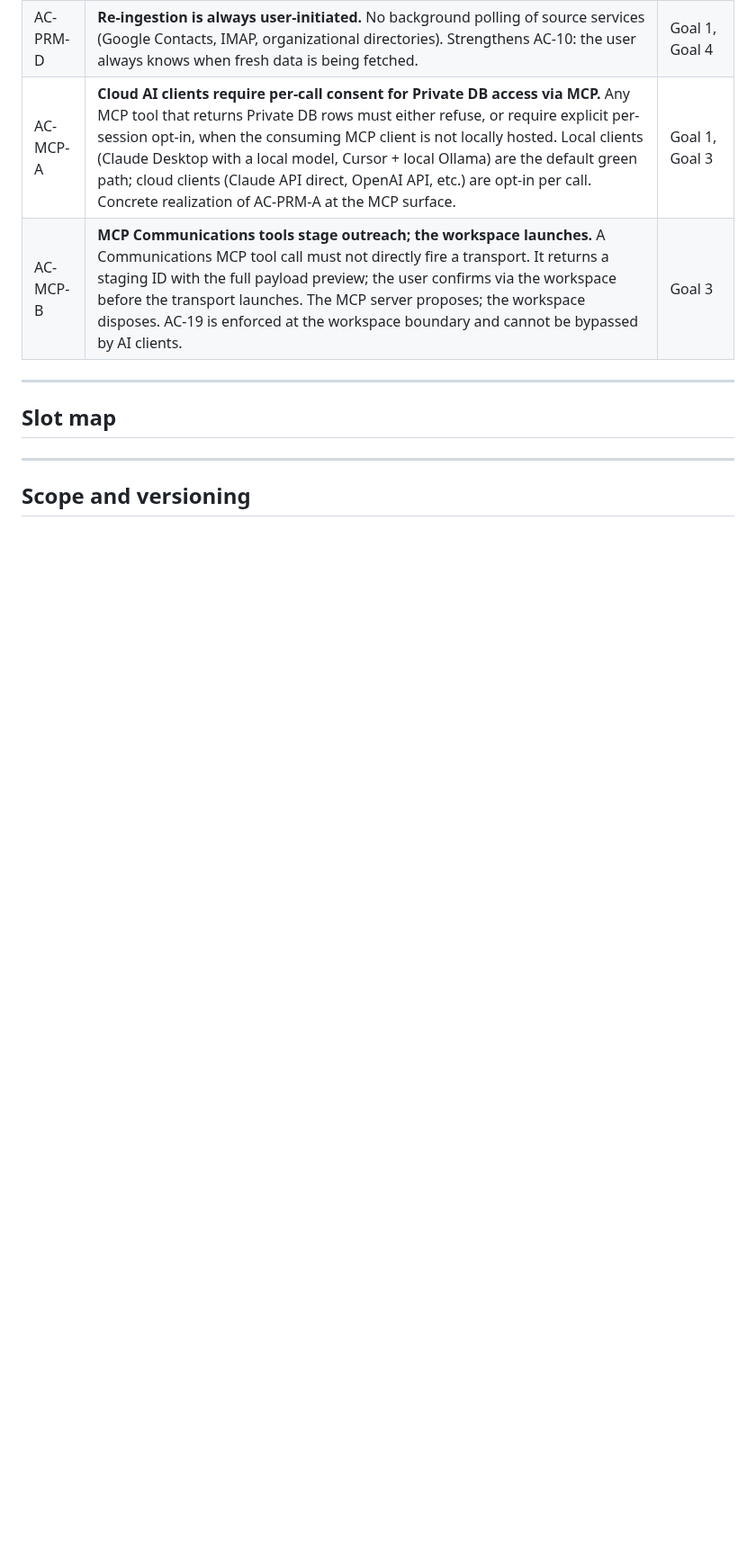
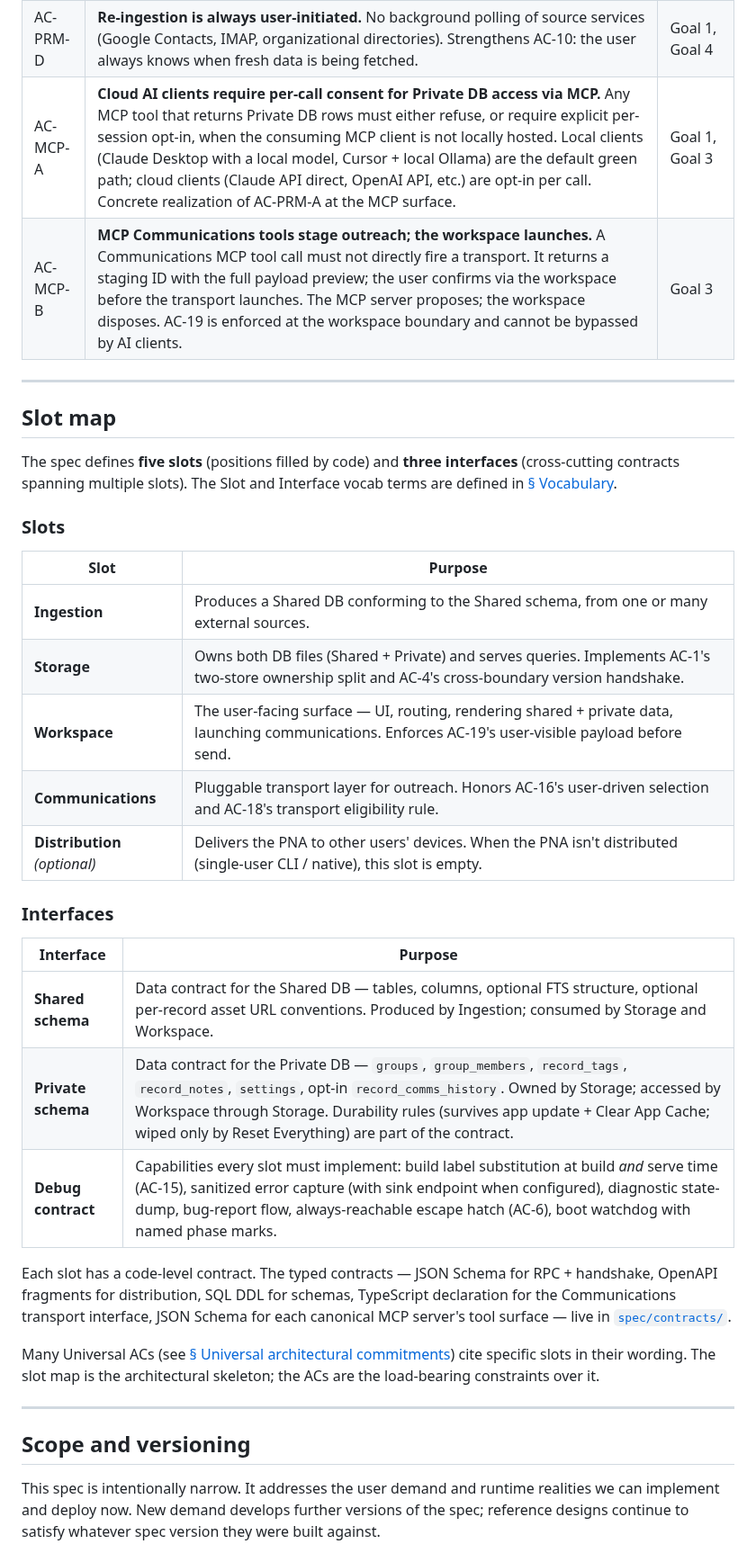
Before and after one commit to richbodo/fellows_local_db, a Markdown page: docs/pna_toolkit/PNA_Spec.md, the part around one of its changes. Shown at 90% size. GitHub-like rendering; blank space fills up the shorter version.

Commit message:
docs(pna-spec): draft PNA_Spec.md § Slot map + § Scope and versioning
Final two sections; PNA_Spec.md is now a complete v0.1 draft.

§ Slot map: Two-table structure (slots, then interfaces) reflecting
the Slot/Interface vocab distinction we just landed. Each entry has
a short purpose line. Where an AC binds a specific slot
(AC-1 -> Storage, AC-4 -> Storage, AC-19 -> Workspace, AC-16/18 ->
Communications), the slot description cites the AC. Closing
paragraph points readers at spec/contracts/ for the typed contracts
and at the Universal ACs section for the load-bearing constraints
that ride on top.

Substrate-neutral throughout — Storage doesn't say "OPFS-resident
sqlite-wasm" the way the triage table did, since that's a fellows
realization rather than the slot's abstract purpose.

§ Scope and versioning: full lift from the triage with three small
updates:
- Reference to "Para 2 of the preamble" -> "the Preamble" (the
  current Preamble has named subsections; the original "Para 2"
  pointer is stale)
- "Multi-source dedup contract" deferral item updated to note that
  AC-PRM-B captures the v0.1 commitment in draft form; only the
  concrete implementation awaits a reference design
- Dropped one @-mention in the Federated P2P deferral so the spec
  reads cleanly as a standalone doc

Co-Authored-By: Claude Opus 4.7 (1M context) <noreply@anthropic.com>

```diff
--- a/docs/pna_toolkit/PNA_Spec.md
+++ b/docs/pna_toolkit/PNA_Spec.md
@@ -236,11 +236,33 @@ AC IDs are sparse on purpose. Gaps in the numbering below (no AC-2, AC-3, AC-5,
 
 ## Slot map
 
-<!-- TODO (step 2): migrate from _pna_triage.md § Slot map. -->
+The spec defines **five slots** (positions filled by code) and **three interfaces** (cross-cutting contracts spanning multiple slots). The Slot and Interface vocab terms are defined in [§ Vocabulary](#vocabulary).
+
+### Slots
+
+| Slot | Purpose |
+|---|---|
+| **Ingestion** | Produces a Shared DB conforming to the Shared schema, from one or many external sources. |
+| **Storage** | Owns both DB files (Shared + Private) and serves queries. Implements AC-1's two-store ownership split and AC-4's cross-boundary version handshake. |
+| **Workspace** | The user-facing surface — UI, routing, rendering shared + private data, launching communications. Enforces AC-19's user-visible payload before send. |
+| **Communications** | Pluggable transport layer for outreach. Honors AC-16's user-driven selection and AC-18's transport eligibility rule. |
+| **Distribution** *(optional)* | Delivers the PNA to other users' devices. When the PNA isn't distributed (single-user CLI / native), this slot is empty. |
+
+### Interfaces
+
+| Interface | Purpose |
+|---|---|
+| **Shared schema** | Data contract for the Shared DB — tables, columns, optional FTS structure, optional per-record asset URL conventions. Produced by Ingestion; consumed by Storage and Workspace. |
+| **Private schema** | Data contract for the Private DB — `groups`, `group_members`, `record_tags`, `record_notes`, `settings`, opt-in `record_comms_history`. Owned by Storage; accessed by Workspace through Storage. Durability rules (survives app update + Clear App Cache; wiped only by Reset Everything) are part of the contract. |
+| **Debug contract** | Capabilities every slot must implement: build label substitution at build *and* serve time (AC-15), sanitized error capture (with sink endpoint when configured), diagnostic state-dump, bug-report flow, always-reachable escape hatch (AC-6), boot watchdog with named phase marks. |
+
+Each slot has a code-level contract. The typed contracts — JSON Schema for RPC + handshake, OpenAPI fragments for distribution, SQL DDL for schemas, TypeScript declaration for the Communications transport interface, JSON Schema for each canonical MCP server's tool surface — live in [`spec/contracts/`](spec/contracts/).
+
+Many Universal ACs (see [§ Universal architectural commitments](#universal-architectural-commitments)) cite specific slots in their wording. The slot map is the architectural skeleton; the ACs are the load-bearing constraints over it.
 
 ---
 
 ## Scope and versioning
 
-<!-- TODO (step 2): migrate from _pna_triage.md § Scope and versioning. -->
+This spec is intentionally narrow. It addresses the user demand and runtime realities we can implement and deploy now. New demand develops further versions of the spec; reference designs continue to satisfy whatever spec version they were built against.
 
```
Also changed, not shown: other parts of docs/pna_toolkit/PNA_Spec.md (+12 -1 lines).
